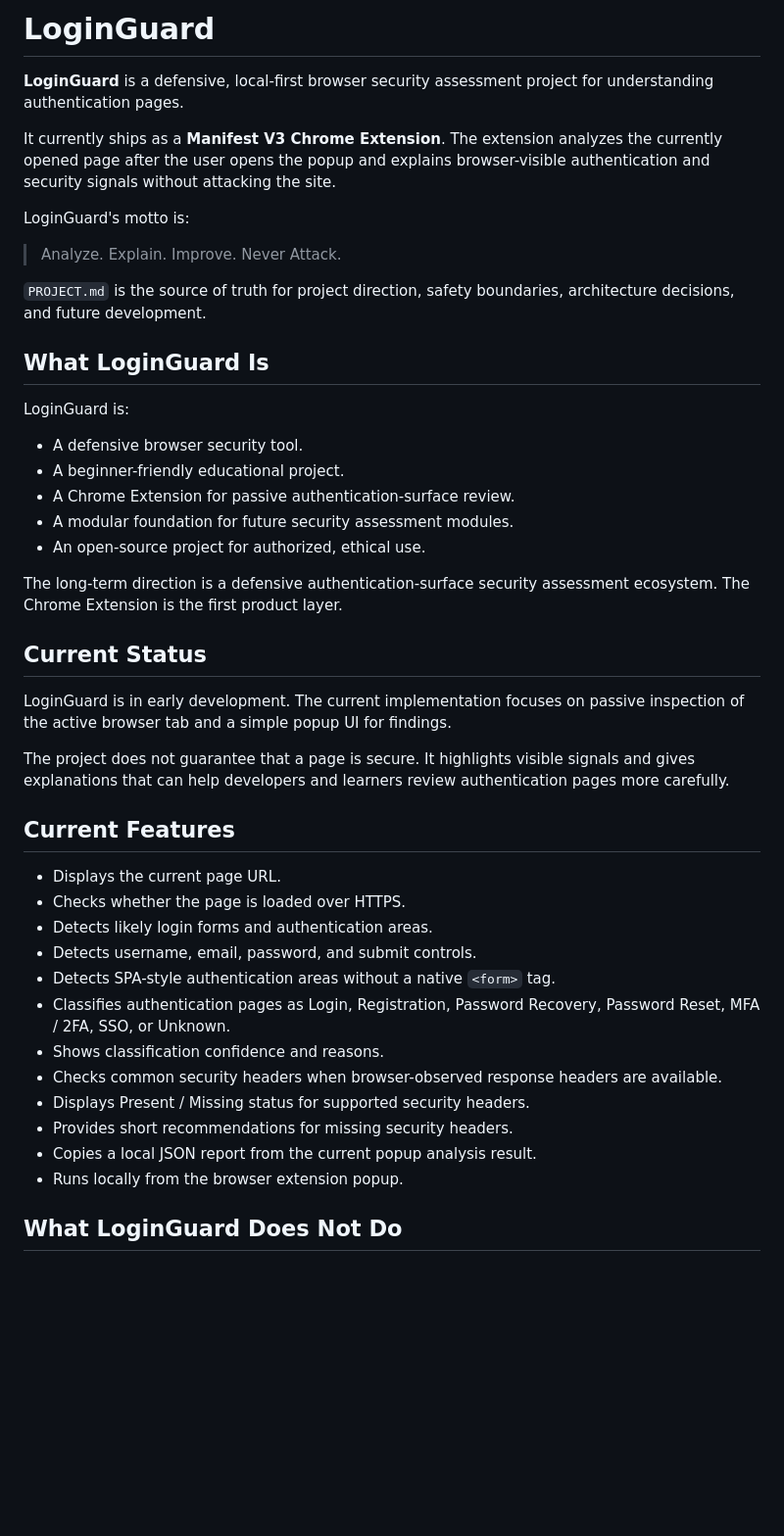
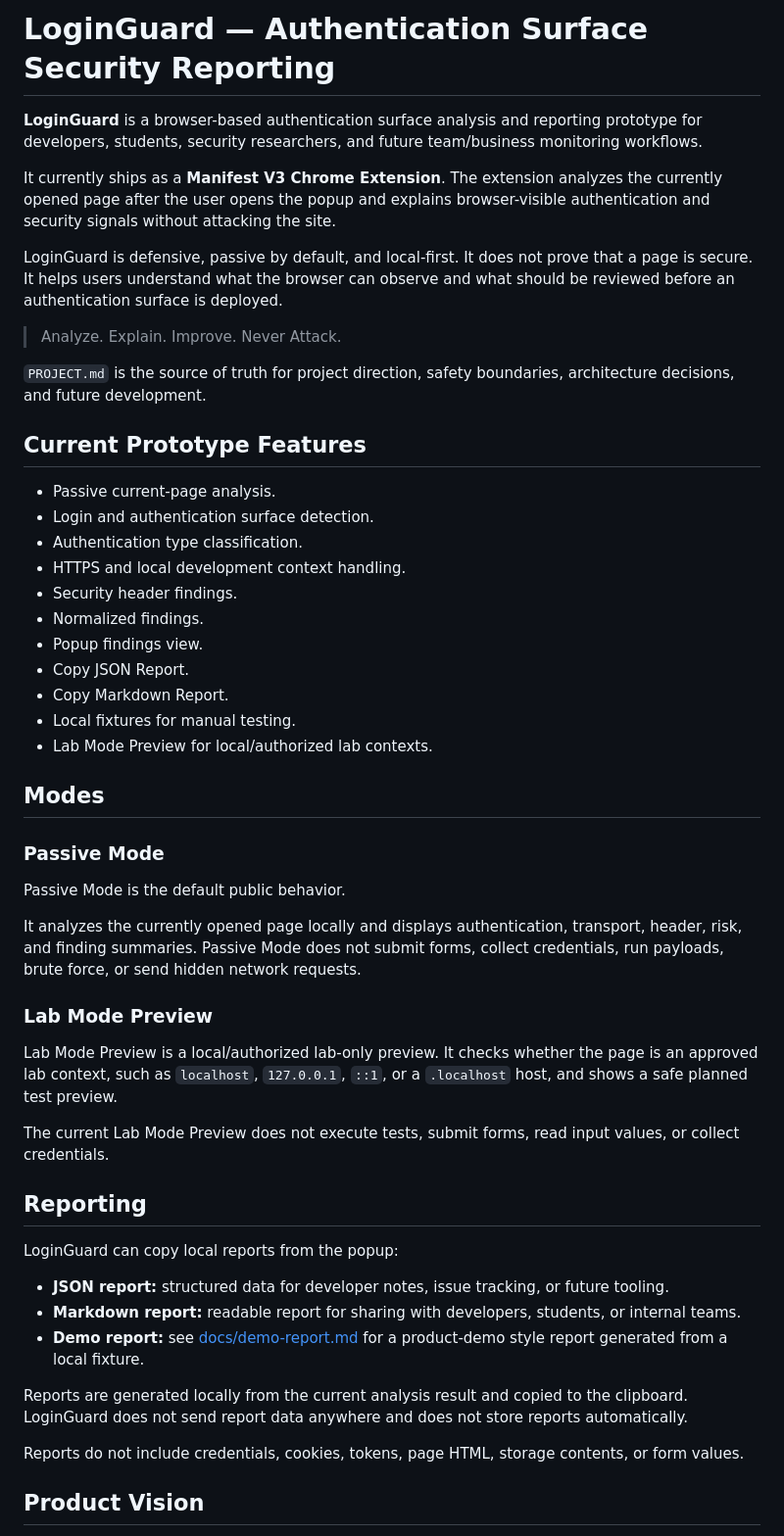
Before and after one commit to wsrakr/LoginGuard, a Markdown page: README.md, the part around one of its changes. Shown at 98% size. GitHub-like rendering; blank space fills up the shorter version.

Commit message:
docs: refresh README as product overview

```diff
--- a/README.md
+++ b/README.md
@@ -1,46 +1,54 @@
-# LoginGuard
+# LoginGuard — Authentication Surface Security Reporting
 
-**LoginGuard** is a defensive, local-first browser security assessment project for understanding authentication pages.
+**LoginGuard** is a browser-based authentication surface analysis and reporting prototype for developers, students, security researchers, and future team/business monitoring workflows.
 
 It currently ships as a **Manifest V3 Chrome Extension**. The extension analyzes the currently opened page after the user opens the popup and explains browser-visible authentication and security signals without attacking the site.
 
-LoginGuard's motto is:
+LoginGuard is defensive, passive by default, and local-first. It does not prove that a page is secure. It helps users understand what the browser can observe and what should be reviewed before an authentication surface is deployed.
 
 > Analyze. Explain. Improve. Never Attack.
 
 `PROJECT.md` is the source of truth for project direction, safety boundaries, architecture decisions, and future development.
 
-## What LoginGuard Is
+## Current Prototype Features
 
-LoginGuard is:
+- Passive current-page analysis.
+- Login and authentication surface detection.
+- Authentication type classification.
+- HTTPS and local development context handling.
+- Security header findings.
+- Normalized findings.
+- Popup findings view.
+- Copy JSON Report.
+- Copy Markdown Report.
+- Local fixtures for manual testing.
+- Lab Mode Preview for local/authorized lab contexts.
 
-- A defensive browser security tool.
-- A beginner-friendly educational project.
-- A Chrome Extension for passive authentication-surface review.
-- A modular foundation for future security assessment modules.
-- An open-source project for authorized, ethical use.
+## Modes
 
-The long-term direction is a defensive authentication-surface security assessment ecosystem. The Chrome Extension is the first product layer.
+### Passive Mode
 
-## Current Status
+Passive Mode is the default public behavior.
 
-LoginGuard is in early development. The current implementation focuses on passive inspection of the active browser tab and a simple popup UI for findings.
+It analyzes the currently opened page locally and displays authentication, transport, header, risk, and finding summaries. Passive Mode does not submit forms, collect credentials, run payloads, brute force, or send hidden network requests.
 
-The project does not guarantee that a page is secure. It highlights visible signals and gives explanations that can help developers and learners review authentication pages more carefully.
+### Lab Mode Preview
 
-## Current Features
+Lab Mode Preview is a local/authorized lab-only preview. It checks whether the page is an approved lab context, such as `localhost`, `127.0.0.1`, `::1`, or a `.localhost` host, and shows a safe planned test preview.
 
-- Displays the current page URL.
-- Checks whether the page is loaded over HTTPS.
-- Detects likely login forms and authentication areas.
-- Detects username, email, password, and submit controls.
-- Detects SPA-style authentication areas without a native `<form>` tag.
-- Classifies authentication pages as Login, Registration, Password Recovery, Password Reset, MFA / 2FA, SSO, or Unknown.
-- Shows classification confidence and reasons.
-- Checks common security headers when browser-observed response headers are available.
-- Displays Present / Missing status for supported security headers.
-- Provides short recommendations for missing security headers.
-- Copies a local JSON report from the current popup analysis result.
-- Runs locally from the browser extension popup.
+The current Lab Mode Preview does not execute tests, submit forms, read input values, or collect credentials.
 
-## What LoginGuard Does Not Do
+## Reporting
+
+LoginGuard can copy local reports from the popup:
+
+- **JSON report:** structured data for developer notes, issue tracking, or future tooling.
+- **Markdown report:** readable report for sharing with developers, students, or internal teams.
+- **Demo report:** see [docs/demo-report.md](docs/demo-report.md) for a product-demo style report generated from a local fixture.
+
+Reports are generated locally from the current analysis result and copied to the clipboard. LoginGuard does not send report data anywhere and does not store reports automatically.
+
+Reports do not include credentials, cookies, tokens, page HTML, storage contents, or form values.
+
+## Product Vision
+
```
Also changed, not shown: other parts of README.md (+50 -45 lines).
